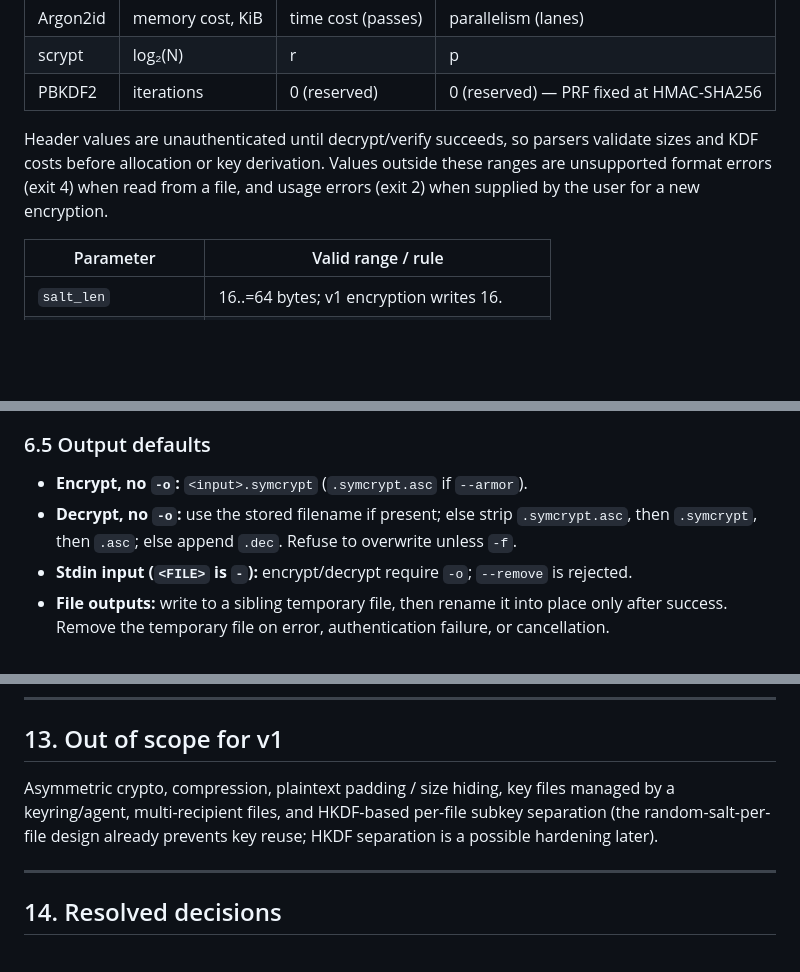
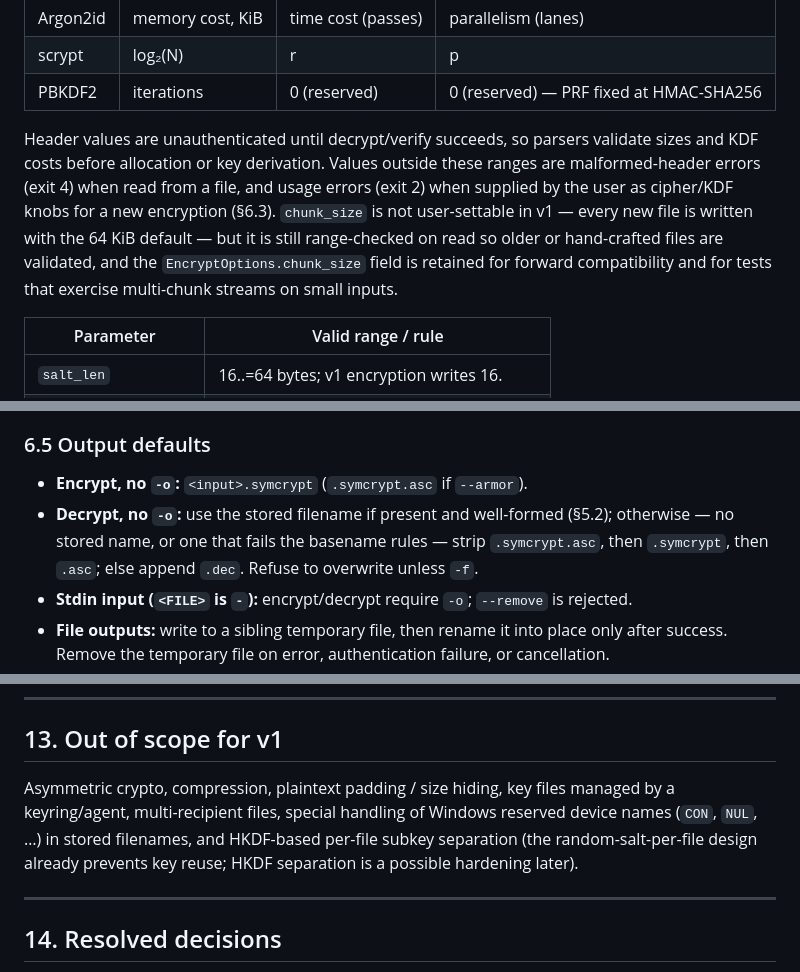
Before and after one commit to FreedomBen/paladin, a Markdown page: DESIGN.md, 3 parts joined by grey strips. GitHub-like rendering; blank space fills up the shorter version.

```diff
--- a/DESIGN.md
+++ b/DESIGN.md
@@ -371,8 +378,13 @@ The three `kdf_p*` u32 fields are interpreted per `kdf_id`:
 
 Header values are unauthenticated until decrypt/verify succeeds, so parsers
 validate sizes and KDF costs before allocation or key derivation. Values outside
-these ranges are unsupported format errors (exit 4) when read from a file, and
-usage errors (exit 2) when supplied by the user for a new encryption.
+these ranges are malformed-header errors (exit 4) when read from a file, and
+usage errors (exit 2) when supplied by the user as cipher/KDF knobs for a new
+encryption (§6.3). `chunk_size` is not user-settable in v1 — every new file is
+written with the 64 KiB default — but it is still range-checked on read so older
+or hand-crafted files are validated, and the `EncryptOptions.chunk_size` field is
+retained for forward compatibility and for tests that exercise multi-chunk
+streams on small inputs.
 
 | Parameter            | Valid range / rule                                      |
 |----------------------|---------------------------------------------------------|
@@ -507,9 +527,10 @@ present; no other whitespace is trimmed.
 ### 6.5 Output defaults
 
 - **Encrypt, no `-o`:** `<input>.symcrypt` (`.symcrypt.asc` if `--armor`).
-- **Decrypt, no `-o`:** use the stored filename if present; else strip
-  `.symcrypt.asc`, then `.symcrypt`, then `.asc`; else append `.dec`. Refuse to
-  overwrite unless `-f`.
+- **Decrypt, no `-o`:** use the stored filename if present and well-formed
+  (§5.2); otherwise — no stored name, or one that fails the basename rules —
+  strip `.symcrypt.asc`, then `.symcrypt`, then `.asc`; else append `.dec`.
+  Refuse to overwrite unless `-f`.
 - **Stdin input (`<FILE>` is `-`):** encrypt/decrypt require `-o`; `--remove` is
   rejected.
 - **File outputs:** write to a sibling temporary file, then rename it into place
@@ -797,9 +834,10 @@ implementation begins, and tests in §10 verify each integrity property.
 ## 13. Out of scope for v1
 
 Asymmetric crypto, compression, plaintext padding / size hiding, key files
-managed by a keyring/agent, multi-recipient files, and HKDF-based per-file
-subkey separation (the random-salt-per-file design already prevents key reuse;
-HKDF separation is a possible hardening later).
+managed by a keyring/agent, multi-recipient files, special handling of Windows
+reserved device names (`CON`, `NUL`, …) in stored filenames, and HKDF-based
+per-file subkey separation (the random-salt-per-file design already prevents key
+reuse; HKDF separation is a possible hardening later).
 
 ---
 
```
Also changed, not shown: other parts of DESIGN.md (+54 -23 lines).
